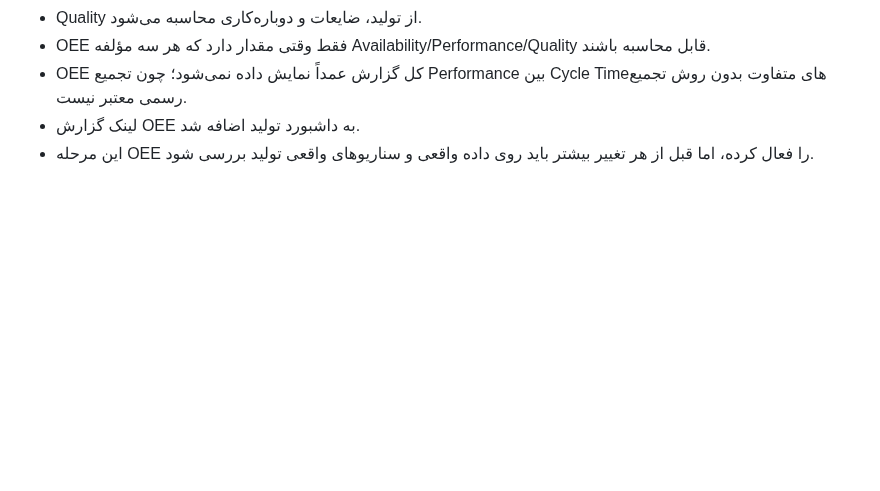
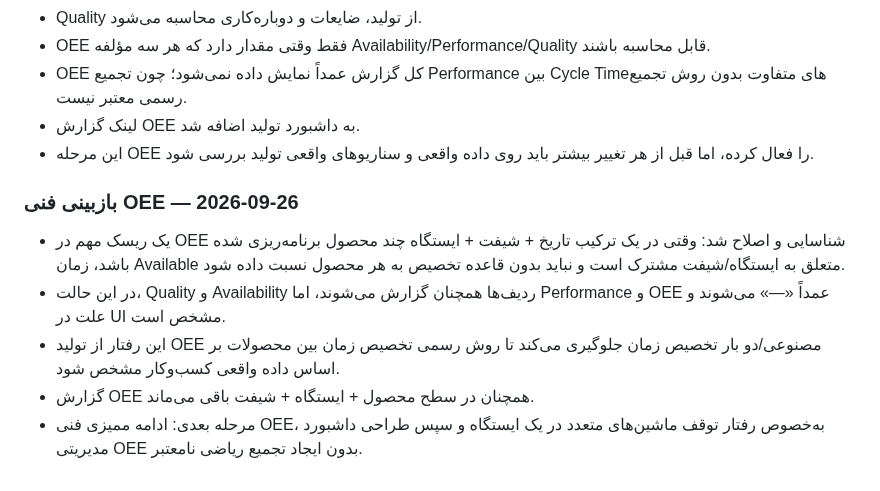
Before and after one commit to saiedrahimi252/Repair, a Markdown page: AI_CONTEXT/CURRENT_TASK.md, the part around the change. Drawn GitHub-style; blank space fills up the shorter version.

Commit message:
Document OEE mixed-product time allocation safeguard

```diff
--- a/AI_CONTEXT/CURRENT_TASK.md
+++ b/AI_CONTEXT/CURRENT_TASK.md
@@ -238,3 +238,10 @@ production_products, production_suppliers, production_raw_materials, production_
 - OEE کل گزارش عمداً نمایش داده نمی‌شود؛ چون تجمیع Performance بین Cycle Timeهای متفاوت بدون روش تجمیع رسمی معتبر نیست.
 - لینک گزارش OEE به داشبورد تولید اضافه شد.
 - این مرحله OEE را فعال کرده، اما قبل از هر تغییر بیشتر باید روی داده واقعی و سناریوهای واقعی تولید بررسی شود.
+
+### بازبینی فنی OEE — 2026-09-26
+- یک ریسک مهم در OEE شناسایی و اصلاح شد: وقتی در یک ترکیب تاریخ + شیفت + ایستگاه چند محصول برنامه‌ریزی شده باشد، زمان Available متعلق به ایستگاه/شیفت مشترک است و نباید بدون قاعده تخصیص به هر محصول نسبت داده شود.
+- در این حالت، Quality و Availability ردیف‌ها همچنان گزارش می‌شوند، اما Performance و OEE عمداً «—» می‌شوند و علت در UI مشخص است.
+- این رفتار از تولید OEE مصنوعی/دو بار تخصیص زمان جلوگیری می‌کند تا روش رسمی تخصیص زمان بین محصولات بر اساس داده واقعی کسب‌وکار مشخص شود.
+- گزارش OEE همچنان در سطح محصول + ایستگاه + شیفت باقی می‌ماند.
+- مرحله بعدی: ادامه ممیزی فنی OEE، به‌خصوص رفتار توقف ماشین‌های متعدد در یک ایستگاه و سپس طراحی داشبورد مدیریتی OEE بدون ایجاد تجمیع ریاضی نامعتبر.
```
